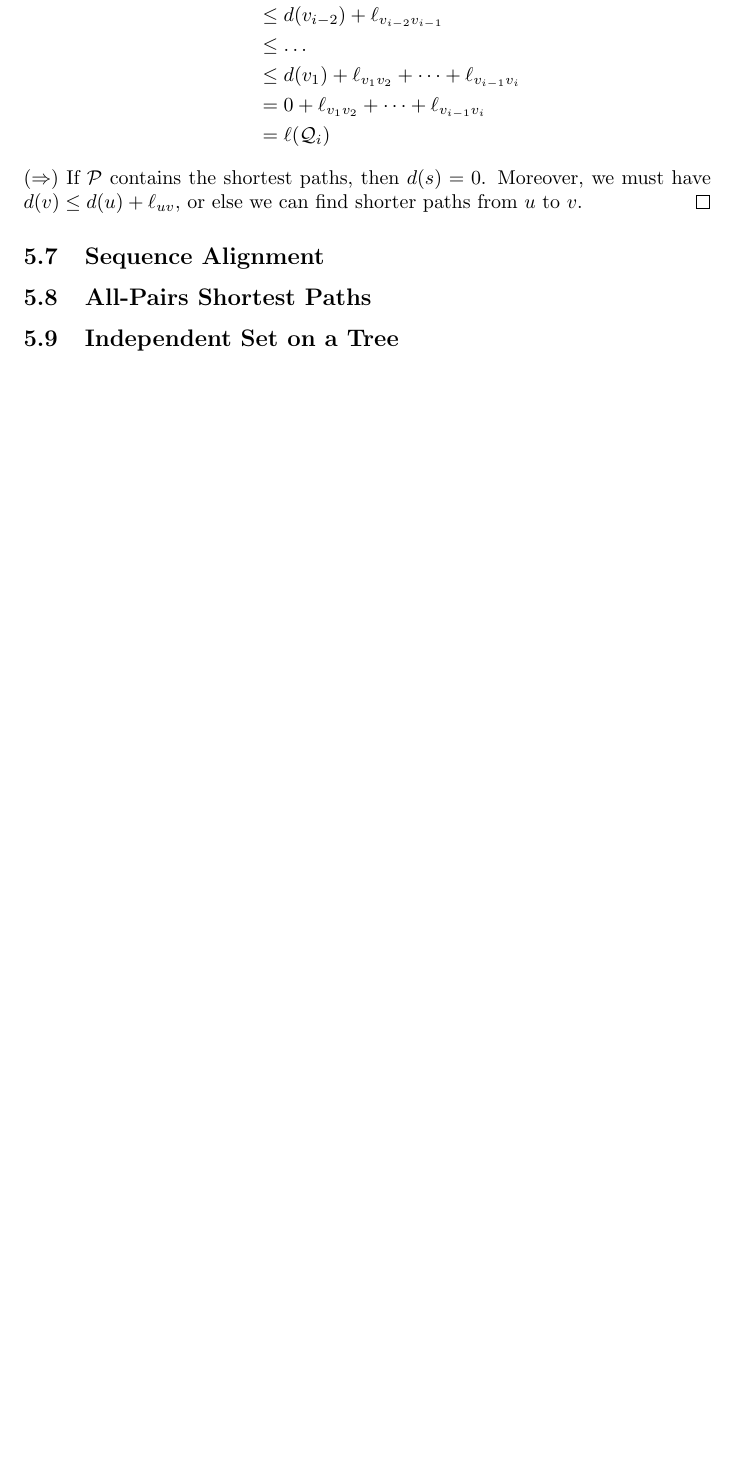
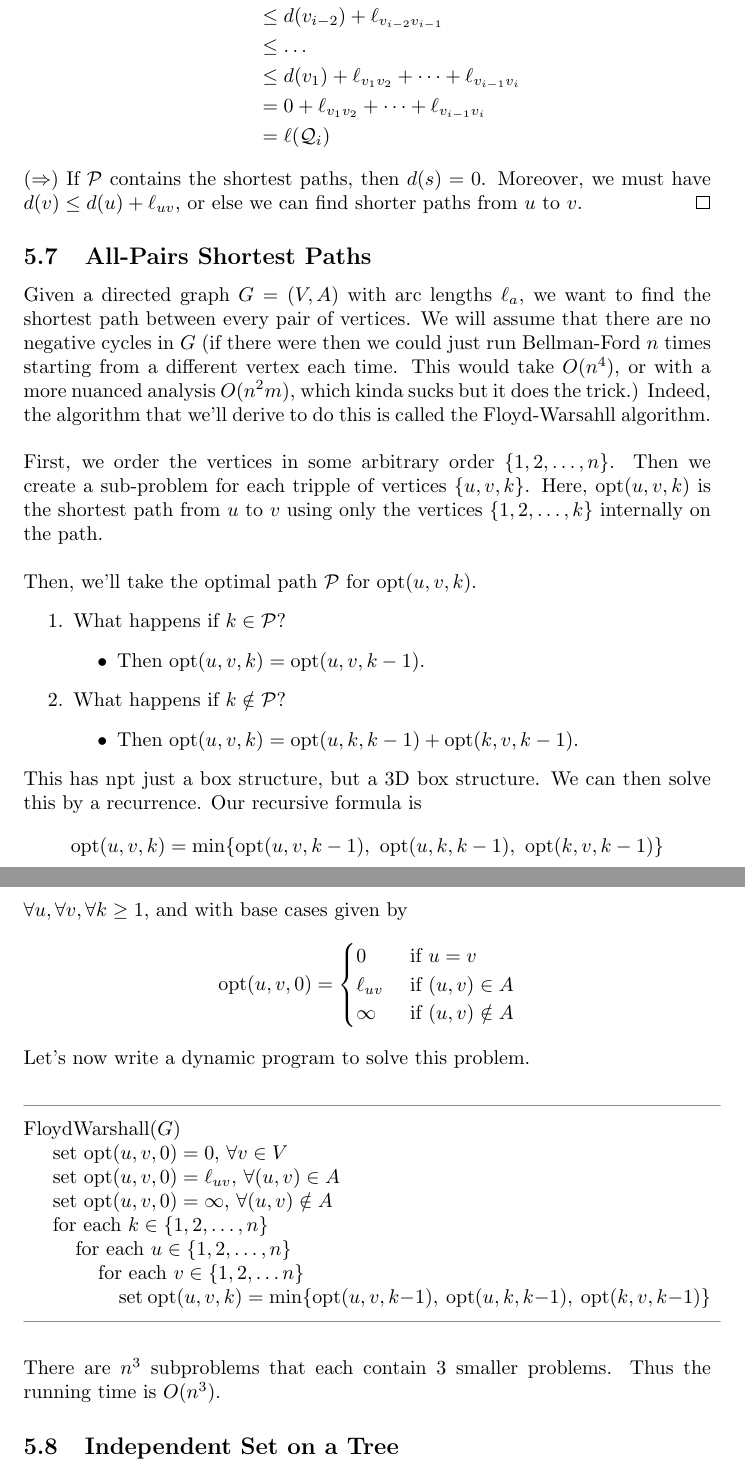
Before and after one commit to owenlewis902/COMP-251-Notes, a LaTeX document (notes.tex): part of page 62 of 64 before the commit and two parts of pages 62 and 63 of 65 after it, the two joined at a grey line, cut so that both start at the same text, the shorter picture padded with empty space. Compiled offline with pdfLaTeX.

Commit message:
removed seq. align & added A.P. Shortest Paths

```diff
--- a/notes.tex
+++ b/notes.tex
@@ -1310,8 +1310,41 @@ Given a set $\mcal{P} = \{P_1, P_2, \dots, P_n\}$ of shortest paths in a graph,
 \end{align*}
 ($\imply$) If $\mcal{P}$ contains the shortest paths, then $d(s) = 0$. Moreover, we must have $d(v) \leq d(u) + \ell_{uv}$, or else we can find shorter paths from $u$ to $v$.
 \qed
-\subsection{Sequence Alignment}
 \subsection{All-Pairs Shortest Paths}
+Given a directed graph $G = (V, A)$ with arc lengths $\ell_a$, we want to find the shortest path between every pair of vertices. We will assume that there are no negative cycles in $G$ (if there were then we could just run Bellman-Ford $n$ times starting from a different vertex each time. This would take $O(n^4)$, or with a more nuanced analysis $O(n^2m)$, which kinda sucks but it does the trick.) Indeed, the algorithm that we'll derive to do this is called the Floyd-Warsahll algorithm.\\\\
+First, we order the vertices in some arbitrary order $\{1, 2, \dots, n\}$. Then we create a sub-problem for each tripple of vertices $\{u, v, k\}$. Here, $\opt(u, v, k)$ is the shortest path from $u$ to $v$ using only the vertices $\{1, 2, \dots, k\}$ internally on the path.\\\\
+Then, we'll take the optimal path $\mcal{P}$ for $\opt(u, v, k)$.
+\begin{enumerate}
+	\item What happens if $k \in \mcal{P}$?
+	\begin{itemize}
+		\item Then $\opt(u, v, k) = \opt(u, v, k-1)$.
+	\end{itemize}
+	\item What happens if $k \notin \mcal{P}$?
+	\begin{itemize}
+		\item Then $\opt(u, v, k) = \opt(u, k, k-1) + \opt(k, v, k-1)$.
+	\end{itemize}
+\end{enumerate}
+This has npt just a box structure, but a 3D box structure. We can then solve this by a recurrence. Our recursive formula is
+\[\opt(u, v, k) = \min\{\opt(u, v, k-1),\ \opt(u, k, k-1),\ \opt(k, v, k-1)\}\]
+$\forall u, \forall v, \forall k \geq 1$, and with base cases given by
+\[\opt(u, v, 0) =
+\begin{cases}
+	0 &\text{ if } u = v\\
+	\ell_{uv} &\text{ if } (u, v) \in A\\
+	\infty &\text{ if } (u, v) \notin A\\
+\end{cases}\]
+Let's now write a dynamic program to solve this problem.\\\\
+---------------------------------------------------------------------------------------------------------
+FloydWarshall($G$)\\
+	\hspace*{4mm} set $\opt(u, v, 0) = 0$, $\forall v \in V$\\
+	\hspace*{4mm} set $\opt(u, v, 0) = \ell_{uv}$, $\forall (u, v) \in A$\\
+	\hspace*{4mm} set $\opt(u, v, 0) = \infty$, $\forall (u, v) \notin A$\\
+	\hspace*{4mm} for each $k \in \{1, 2, \dots, n\}$\\
+	\hspace*{8mm} for each $u \in \{1, 2, \dots, n\}$\\
+	\hspace*{12mm} for each $v \in \{1, 2, \dots n\}$\\
+	\hspace*{16mm} set $\opt(u, v, k) = \min\{\opt(u, v, k-1),\ \opt(u, k, k-1),\ \opt(k, v, k-1)\}$\\
+---------------------------------------------------------------------------------------------------------\\
+There are $n^3$ subproblems that each contain 3 smaller problems. Thus the running time is $O(n^3)$.
 \subsection{Independent Set on a Tree}
 \newpage
 
```
Also changed, not shown: notes.pdf.
